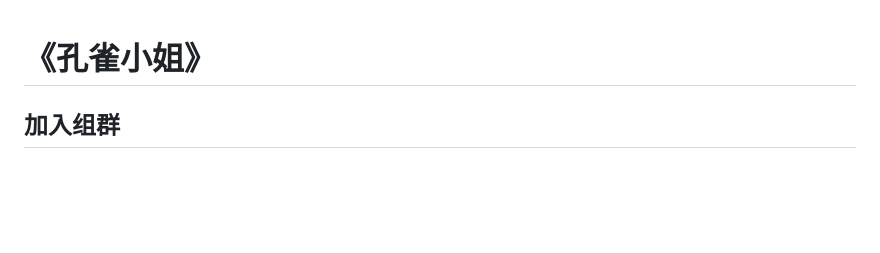
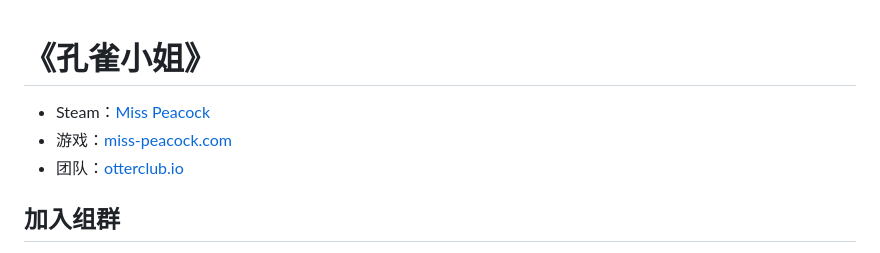
Before and after one commit to otter-club/miss-peacock-web, a Markdown page: README.md, the part around the change. GitHub-like rendering; blank space fills up the shorter version.

```diff
--- a/README.md
+++ b/README.md
@@ -1,4 +1,9 @@
 # 《孔雀小姐》
+
+* Steam：[Miss Peacock](https://store.steampowered.com/app/2616200/Miss_Peacock/)
+* 游戏：[miss-peacock.com](https://miss-peacock.com/)
+* 团队：[otterclub.io](https://otterclub.io/)
+
 
 ## 加入组群
 
```
